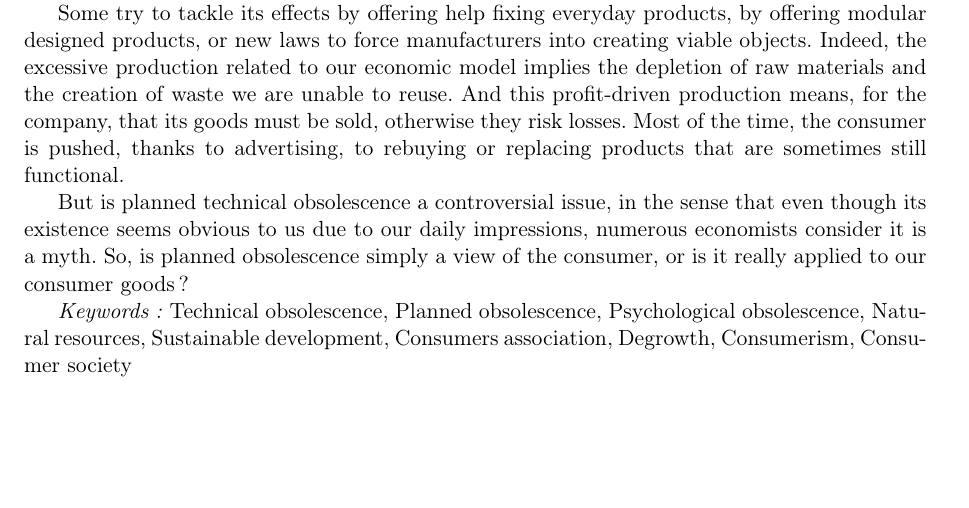
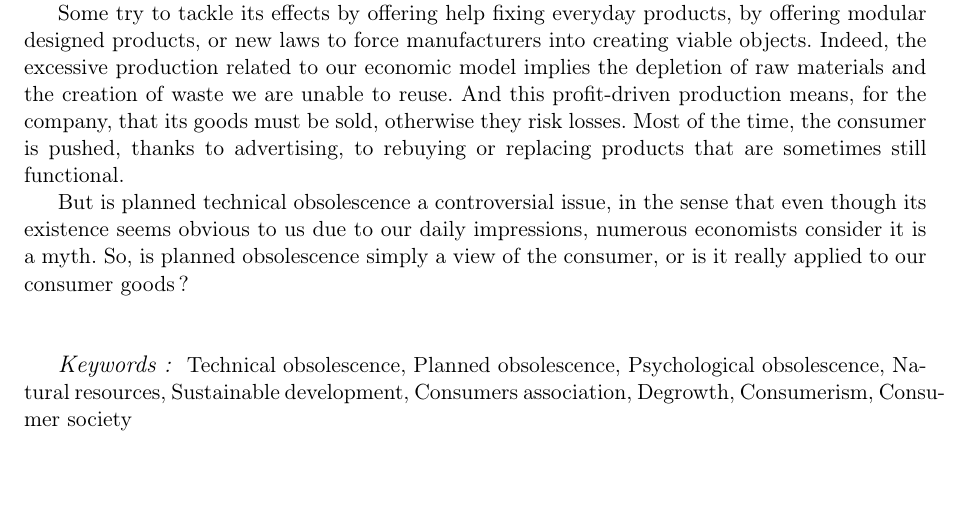
Before and after one commit to Entilore/Mono, a LaTeX document (Rapport/main.tex, which reads Rapport/fin.tex): part of page 53 of 53, cut so that both start at the same text. Compiled offline with pdfLaTeX.

Commit message:
Fix baseline for keywords

```diff
--- a/Rapport/fin.tex
+++ b/Rapport/fin.tex
@@ -34,4 +34,6 @@ Some try to tackle its effects by offering help fixing everyday products, by off
 
 But is planned technical obsolescence a controversial issue, in the sense that even though its existence seems obvious to us due to our daily impressions, numerous economists consider it is a myth. So, is planned obsolescence simply a view of the consumer, or is it really applied to our consumer goods?
 
-\emph{Keywords:} Technical obsolescence, Planned obsolescence, Psychological obsolescence, Natural resources, Sustainable development, Consumers association, Degrowth, Consumerism, Consumer society
+\vspace{2\baselineskip}
+
+\begin{large}\emph{Keywords:} \end{large} Technical obsolescence, Planned obsolescence, Psychological obsolescence, Natural resources, Sustainable development, Consumers association, Degrowth, Consumerism, Consumer society
```
